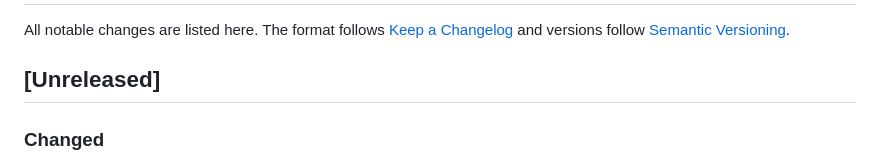
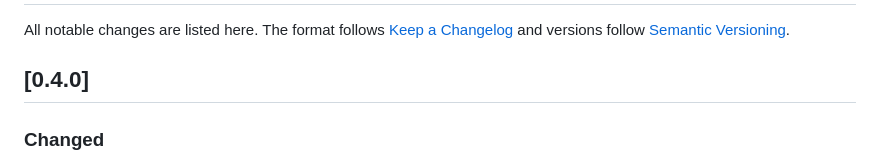
Before and after one commit to helv-io/good-splash-replacer, a Markdown page: CHANGELOG.md, the part around the change. Rendered like a GitHub page.

Commit message:
Name the 0.4.0 changelog section
The unreleased notes become the 0.4.0 entry.

```diff
--- a/CHANGELOG.md
+++ b/CHANGELOG.md
@@ -2,7 +2,7 @@
 
 All notable changes are listed here. The format follows [Keep a Changelog](https://keepachangelog.com/en/1.1.0/) and versions follow [Semantic Versioning](https://semver.org/spec/v2.0.0.html).
 
-## [Unreleased]
+## [0.4.0]
 
 ### Changed
 
```
